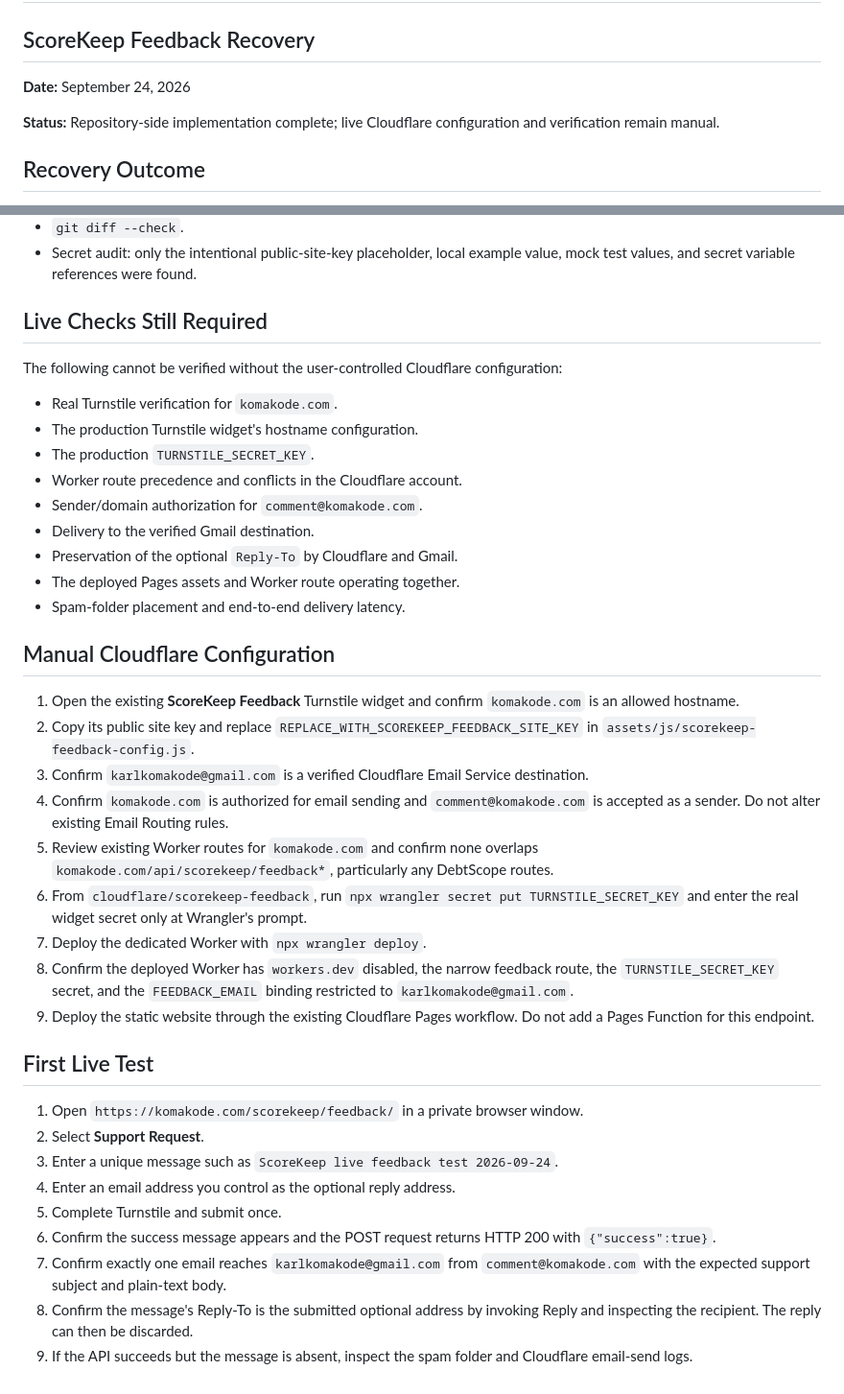
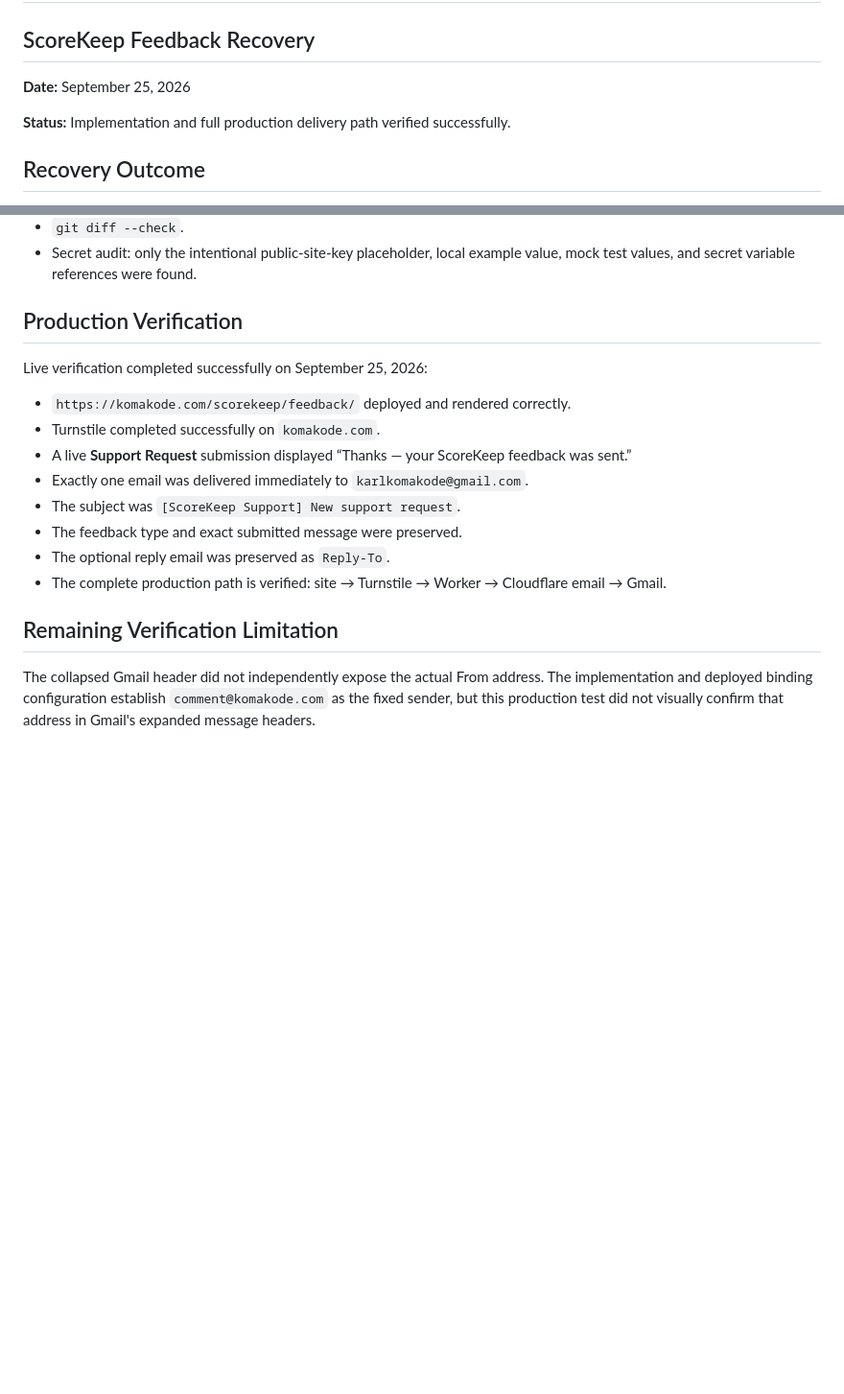
Before and after one commit to krkeller2800/My-Site, a Markdown page: docs/CodexScratch.md, 2 parts joined by grey strips. Shown at 96% size. GitHub-like rendering; blank space fills up the shorter version.

Commit message:
Document ScoreKeep feedback verification

```diff
--- a/docs/CodexScratch.md
+++ b/docs/CodexScratch.md
@@ -2,9 +2,9 @@
 
 ## ScoreKeep Feedback Recovery
 
-**Date:** September 24, 2026
+**Date:** September 25, 2026
 
-**Status:** Repository-side implementation complete; live Cloudflare configuration and verification remain manual.
+**Status:** Implementation and full production delivery path verified successfully.
 
 ## Recovery Outcome
 
@@ -51,40 +51,19 @@ Additional repository-side checks passed:
 - `git diff --check`.
 - Secret audit: only the intentional public-site-key placeholder, local example value, mock test values, and secret variable references were found.
 
-## Live Checks Still Required
+## Production Verification
 
-The following cannot be verified without the user-controlled Cloudflare configuration:
+Live verification completed successfully on September 25, 2026:
 
-- Real Turnstile verification for `komakode.com`.
-- The production Turnstile widget's hostname configuration.
-- The production `TURNSTILE_SECRET_KEY`.
-- Worker route precedence and conflicts in the Cloudflare account.
-- Sender/domain authorization for `comment@komakode.com`.
-- Delivery to the verified Gmail destination.
-- Preservation of the optional `Reply-To` by Cloudflare and Gmail.
-- The deployed Pages assets and Worker route operating together.
-- Spam-folder placement and end-to-end delivery latency.
+- `https://komakode.com/scorekeep/feedback/` deployed and rendered correctly.
+- Turnstile completed successfully on `komakode.com`.
+- A live **Support Request** submission displayed “Thanks — your ScoreKeep feedback was sent.”
+- Exactly one email was delivered immediately to `karlkomakode@gmail.com`.
+- The subject was `[ScoreKeep Support] New support request`.
+- The feedback type and exact submitted message were preserved.
+- The optional reply email was preserved as `Reply-To`.
+- The complete production path is verified: site → Turnstile → Worker → Cloudflare email → Gmail.
 
-## Manual Cloudflare Configuration
+## Remaining Verification Limitation
 
-1. Open the existing **ScoreKeep Feedback** Turnstile widget and confirm `komakode.com` is an allowed hostname.
-2. Copy its public site key and replace `REPLACE_WITH_SCOREKEEP_FEEDBACK_SITE_KEY` in `assets/js/scorekeep-feedback-config.js`.
-3. Confirm `karlkomakode@gmail.com` is a verified Cloudflare Email Service destination.
-4. Confirm `komakode.com` is authorized for email sending and `comment@komakode.com` is accepted as a sender. Do not alter existing Email Routing rules.
-5. Review existing Worker routes for `komakode.com` and confirm none overlaps `komakode.com/api/scorekeep/feedback*`, particularly any DebtScope routes.
-6. From `cloudflare/scorekeep-feedback`, run `npx wrangler secret put TURNSTILE_SECRET_KEY` and enter the real widget secret only at Wrangler's prompt.
-7. Deploy the dedicated Worker with `npx wrangler deploy`.
-8. Confirm the deployed Worker has `workers.dev` disabled, the narrow feedback route, the `TURNSTILE_SECRET_KEY` secret, and the `FEEDBACK_EMAIL` binding restricted to `karlkomakode@gmail.com`.
-9. Deploy the static website through the existing Cloudflare Pages workflow. Do not add a Pages Function for this endpoint.
-
-## First Live Test
-
-1. Open `https://komakode.com/scorekeep/feedback/` in a private browser window.
-2. Select **Support Request**.
-3. Enter a unique message such as `ScoreKeep live feedback test 2026-09-24`.
-4. Enter an email address you control as the optional reply address.
-5. Complete Turnstile and submit once.
-6. Confirm the success message appears and the POST request returns HTTP 200 with `{"success":true}`.
-7. Confirm exactly one email reaches `karlkomakode@gmail.com` from `comment@komakode.com` with the expected support subject and plain-text body.
-8. Confirm the message's Reply-To is the submitted optional address by invoking Reply and inspecting the recipient. The reply can then be discarded.
-9. If the API succeeds but the message is absent, inspect the spam folder and Cloudflare email-send logs.
+The collapsed Gmail header did not independently expose the actual From address. The implementation and deployed binding configuration establish `comment@komakode.com` as the fixed sender, but this production test did not visually confirm that address in Gmail's expanded message headers.
```
